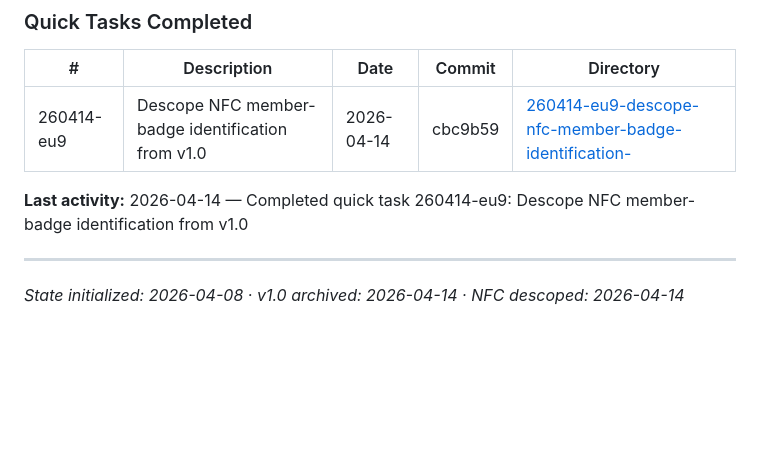
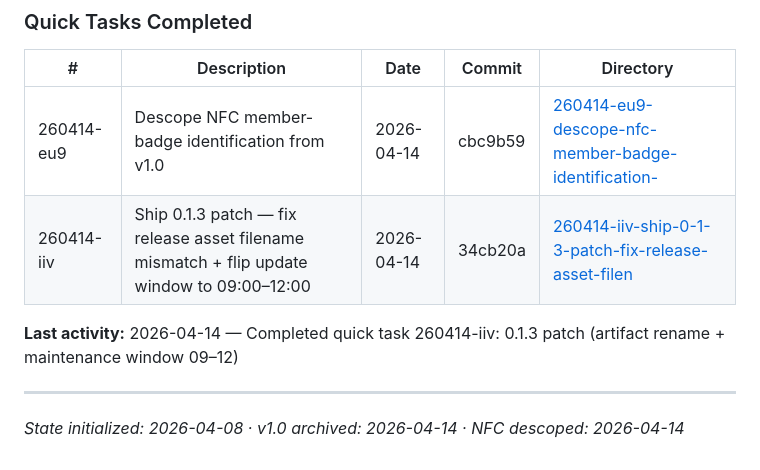
Before and after one commit to hyprem/bsfpos, a Markdown page: .planning/STATE.md, the part around the change. Drawn GitHub-style; blank space fills up the shorter version.

Commit message:
docs(quick-260414-iiv): Ship 0.1.3 patch — artifact rename + maintenance window 09-12
Quick-task orchestrator commit: PLAN.md + SUMMARY.md + STATE.md update
(Quick Tasks Completed table + last-activity).

Companion to executor commits fc89a88 / 4c3a994 / 34cb20a.

Co-Authored-By: Claude Opus 4.6 (1M context) <noreply@anthropic.com>

```diff
--- a/.planning/STATE.md
+++ b/.planning/STATE.md
@@ -54,8 +54,9 @@ Run `/gsd-new-milestone` to define v1.1 (or whichever next version) — question
 | # | Description | Date | Commit | Directory |
 |---|-------------|------|--------|-----------|
 | 260414-eu9 | Descope NFC member-badge identification from v1.0 | 2026-04-14 | cbc9b59 | [260414-eu9-descope-nfc-member-badge-identification-](./quick/260414-eu9-descope-nfc-member-badge-identification-/) |
+| 260414-iiv | Ship 0.1.3 patch — fix release asset filename mismatch + flip update window to 09:00–12:00 | 2026-04-14 | 34cb20a | [260414-iiv-ship-0-1-3-patch-fix-release-asset-filen](./quick/260414-iiv-ship-0-1-3-patch-fix-release-asset-filen/) |
 
-**Last activity:** 2026-04-14 — Completed quick task 260414-eu9: Descope NFC member-badge identification from v1.0
+**Last activity:** 2026-04-14 — Completed quick task 260414-iiv: 0.1.3 patch (artifact rename + maintenance window 09–12)
 
 ---
 *State initialized: 2026-04-08 · v1.0 archived: 2026-04-14 · NFC descoped: 2026-04-14*
```
Also changed, not shown: 2 other files.
